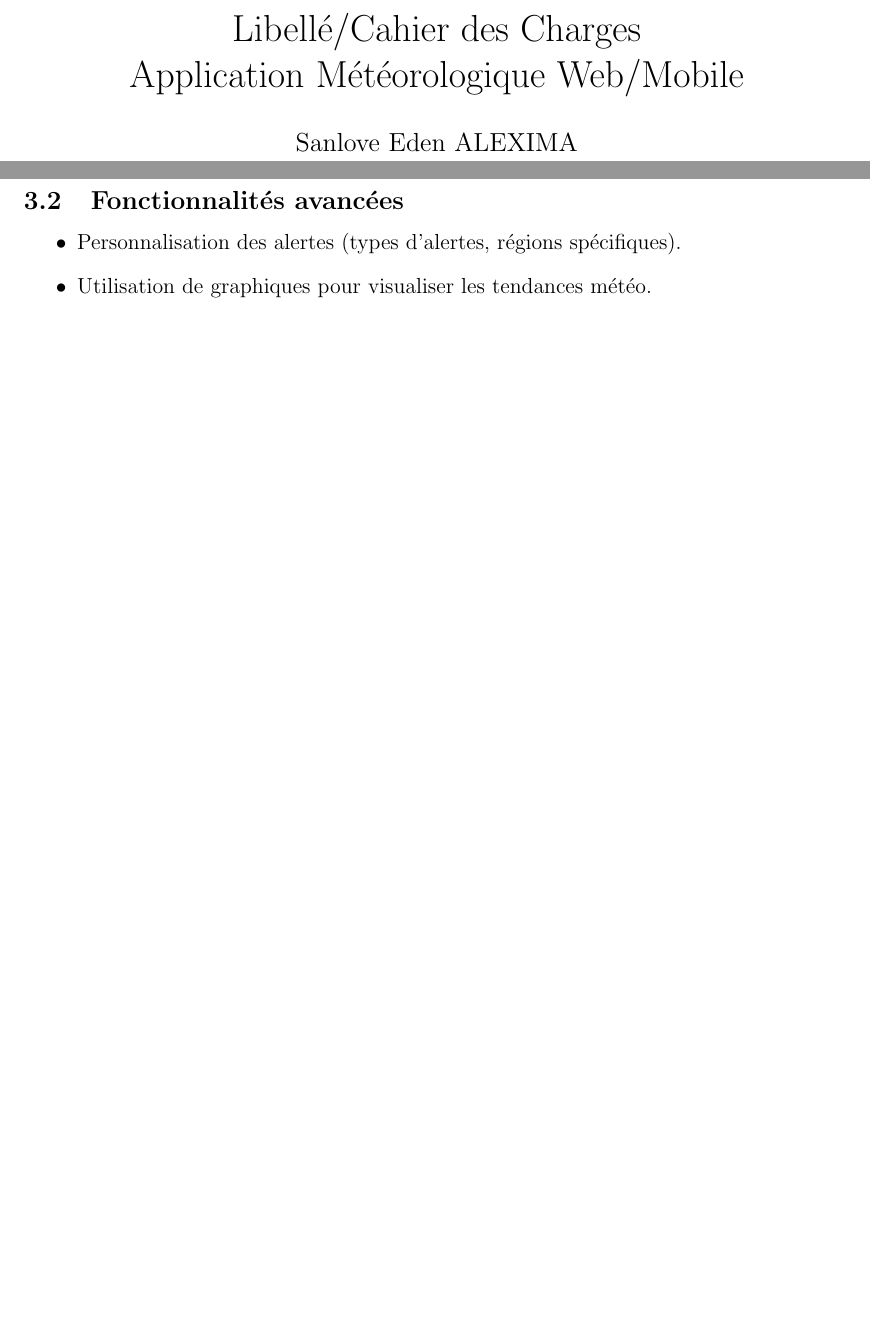
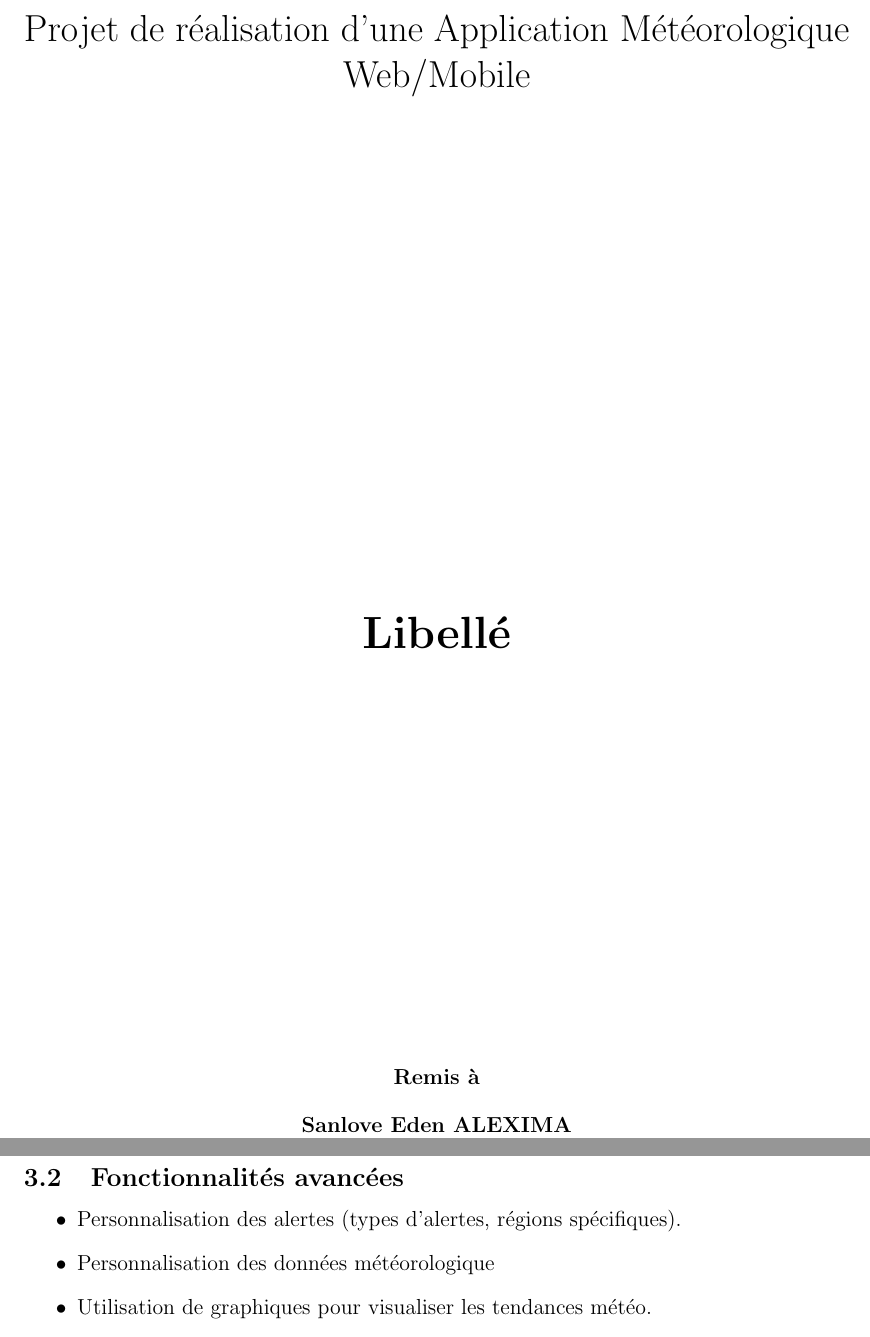
Before and after one commit to Alexim71/Projet-Final-EN, a LaTeX document (latex-libelle/latex-Alexima/untitled-1.tex): two parts of pages 1 and 3 of 6 before the commit and two parts of pages 1 and 4 of 7 after it, joined at a grey line, cut at the place of the change, the shorter picture padded with empty space. Compiled offline with pdfLaTeX.

Commit message:
amelioration_1.2

```diff
--- a/latex-libelle/latex-Alexima/untitled-1.tex
+++ b/latex-libelle/latex-Alexima/untitled-1.tex
@@ -8,14 +8,20 @@
 \usepackage{enumitem}
 \usepackage{listings}
 
-\title{Libellé/Cahier des Charges\\Application Météorologique Web/Mobile}
-\author{Sanlove Eden ALEXIMA\\Jackyno JEAN-BAPTISTE\\{Philipe JOSE}\\}
-\date{\today}
-
+	\title{Projet de réalisation d'une Application Météorologique Web/Mobile }
+\author{}
+\date{}
 
 \begin{document}
 
 \maketitle
 
-\tableofcontents
-\newpage
+\vfill % Crée de l'espace flexible avant le texte
+\begin{center}
+    \Huge \textbf{Libellé} % Augmenter la taille du texte
+\end{center}
+\vfill % Crée de l'espace flexible après le texte, pour centrer verticalement
+
+\begin{center}
+    \textbf{Remis à} \\[1em] % Texte avant les noms
+    \textbf{Sanlove Eden ALEXIMA} \\
@@ -61,6 +81,7 @@ Les utilisateurs ciblés par cette application sont :
 \subsection{Fonctionnalités avancées}
 \begin{itemize}
     \item Personnalisation des alertes (types d’alertes, régions spécifiques).
+    \item Personnalisation des données météorologique
     \item Utilisation de graphiques pour visualiser les tendances météo.
     \item Partage des prévisions sur les réseaux sociaux.
 
```
Also changed, not shown: latex-libelle/latex-Alexima/untitled-1.pdf, latex-libelle/latex-Alexima/untitled-1.tex (14 more changed lines), 1 other file.
